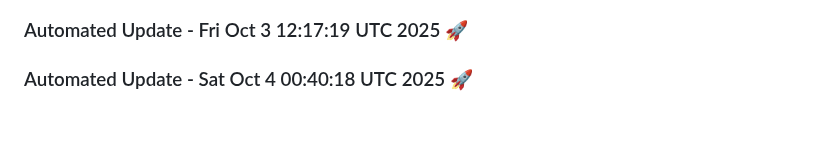
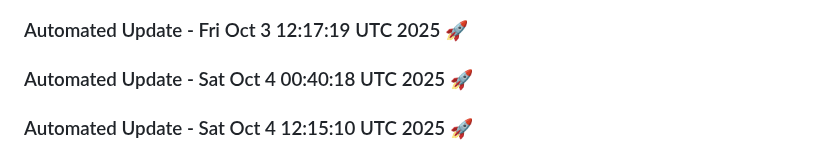
Before and after one commit to tanishq20011430/Web_App, a Markdown page: README.md, the part around the change. GitHub-like rendering; blank space fills up the shorter version.

Commit message:
Automated daily update: Sat Oct  4 12:15:10 UTC 2025

```diff
--- a/README.md
+++ b/README.md
@@ -1483,3 +1483,6 @@
 
 
 ### Automated Update - Sat Oct  4 00:40:18 UTC 2025 🚀
+
+
+### Automated Update - Sat Oct  4 12:15:10 UTC 2025 🚀
```
